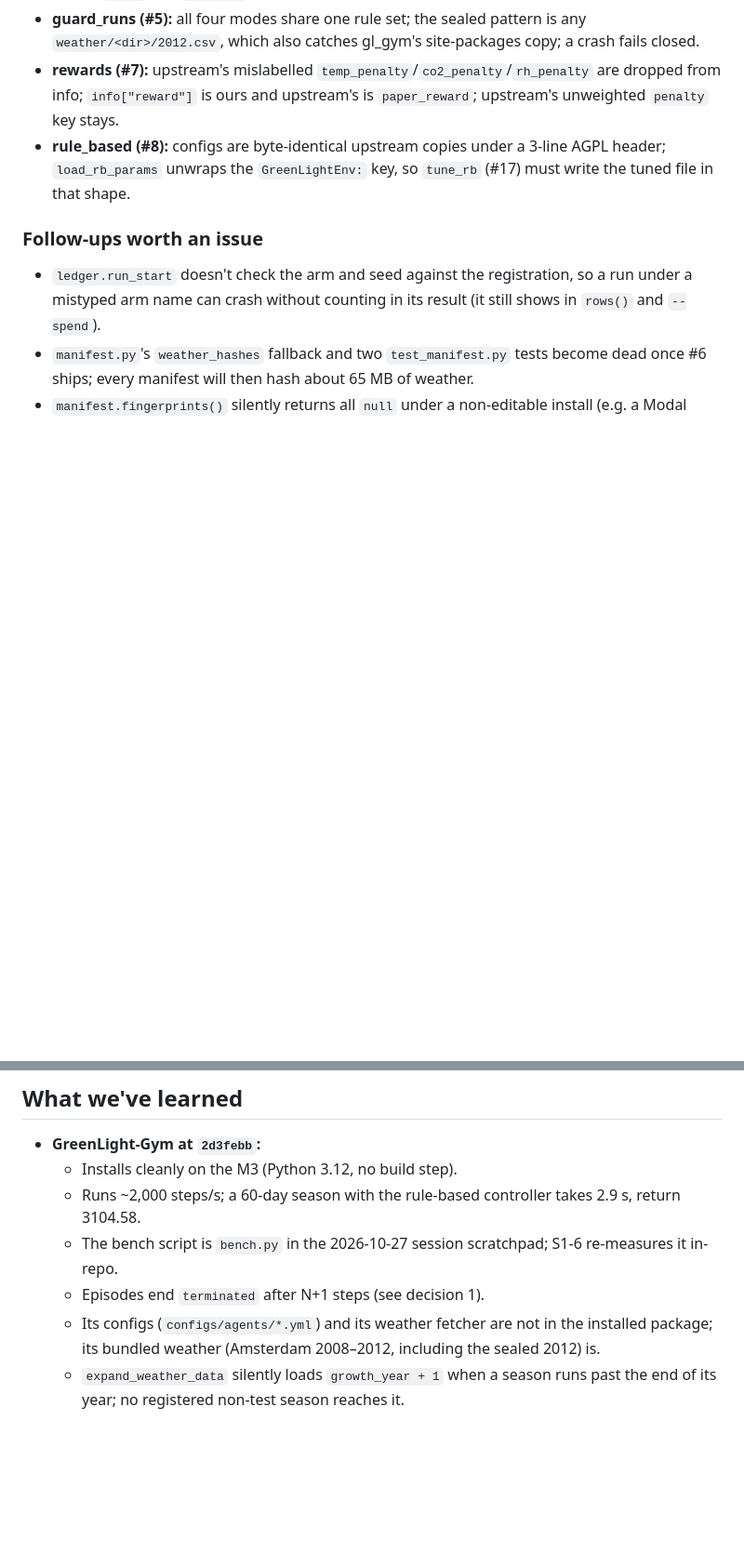
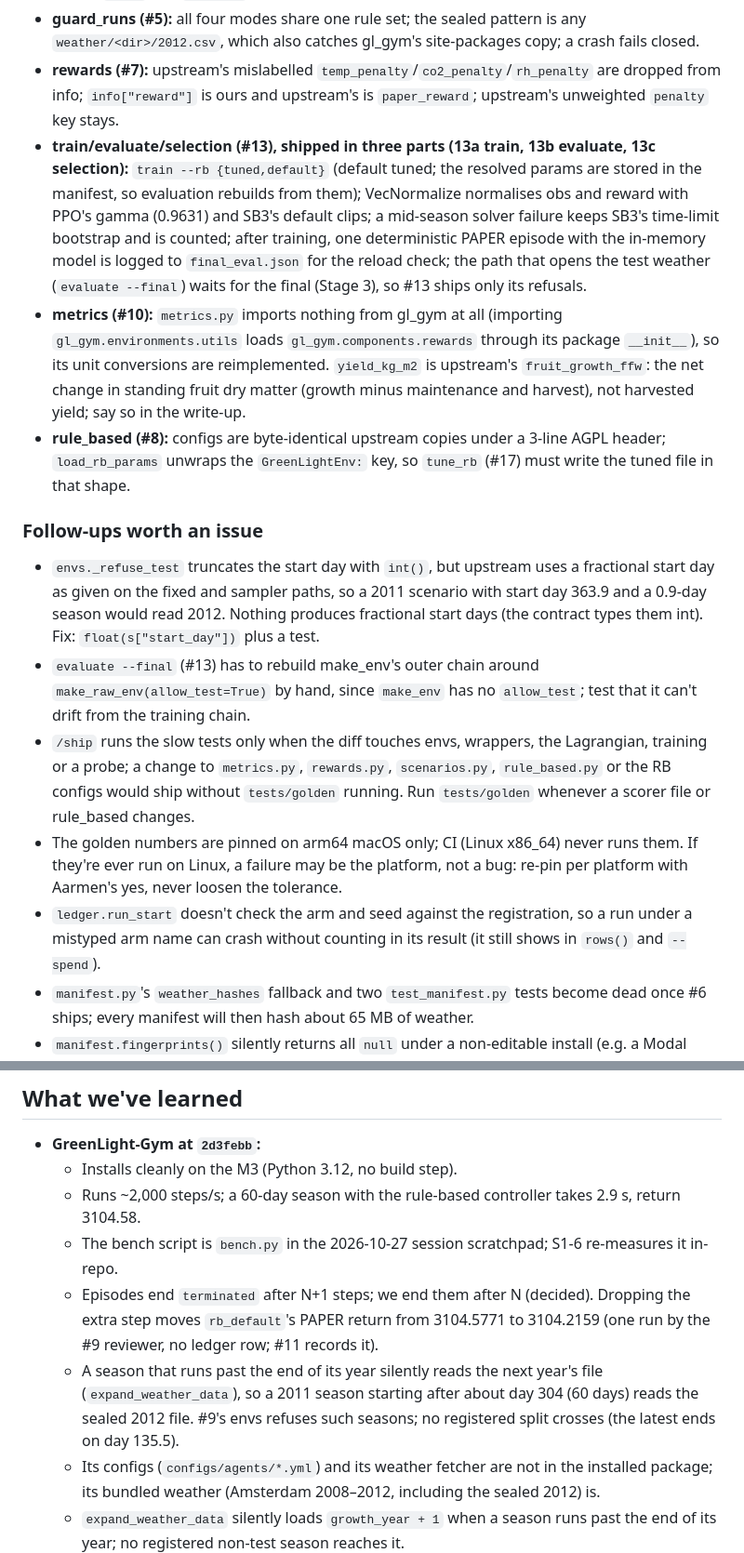
Before and after one commit to aarmens702-hub/greenleaf-dashboard, a Markdown page: docs/STATUS.md, 2 parts joined by grey strips. Shown at 93% size. Rendered like a GitHub page; blank space fills up the shorter version.

```diff
--- a/docs/STATUS.md
+++ b/docs/STATUS.md
@@ -57,9 +60,15 @@
 - **check_locks (#4):** standalone (doesn't import the ledger it polices); strict open-run rule (every committed `run` needs a `run-end`); exits 0 when no ledger file exists yet; CI can't run it (shallow clone), `/ship` and `/promote` do.
 - **guard_runs (#5):** all four modes share one rule set; the sealed pattern is any `weather/<dir>/2012.csv`, which also catches gl_gym's site-packages copy; a crash fails closed.
 - **rewards (#7):** upstream's mislabelled `temp_penalty`/`co2_penalty`/`rh_penalty` are dropped from info; `info["reward"]` is ours and upstream's is `paper_reward`; upstream's unweighted `penalty` key stays.
+- **train/evaluate/selection (#13), shipped in three parts (13a train, 13b evaluate, 13c selection):** `train --rb {tuned,default}` (default tuned; the resolved params are stored in the manifest, so evaluation rebuilds from them); VecNormalize normalises obs and reward with PPO's gamma (0.9631) and SB3's default clips; a mid-season solver failure keeps SB3's time-limit bootstrap and is counted; after training, one deterministic PAPER episode with the in-memory model is logged to `final_eval.json` for the reload check; the path that opens the test weather (`evaluate --final`) waits for the final (Stage 3), so #13 ships only its refusals.
+- **metrics (#10):** `metrics.py` imports nothing from gl_gym at all (importing `gl_gym.environments.utils` loads `gl_gym.components.rewards` through its package `__init__`), so its unit conversions are reimplemented. `yield_kg_m2` is upstream's `fruit_growth_ffw`: the net change in standing fruit dry matter (growth minus maintenance and harvest), not harvested yield; say so in the write-up.
 - **rule_based (#8):** configs are byte-identical upstream copies under a 3-line AGPL header; `load_rb_params` unwraps the `GreenLightEnv:` key, so `tune_rb` (#17) must write the tuned file in that shape.
 
 ### Follow-ups worth an issue
+- `envs._refuse_test` truncates the start day with `int()`, but upstream uses a fractional start day as given on the fixed and sampler paths, so a 2011 scenario with start day 363.9 and a 0.9-day season would read 2012. Nothing produces fractional start days (the contract types them int). Fix: `float(s["start_day"])` plus a test.
+- `evaluate --final` (#13) has to rebuild make_env's outer chain around `make_raw_env(allow_test=True)` by hand, since `make_env` has no `allow_test`; test that it can't drift from the training chain.
+- `/ship` runs the slow tests only when the diff touches envs, wrappers, the Lagrangian, training or a probe; a change to `metrics.py`, `rewards.py`, `scenarios.py`, `rule_based.py` or the RB configs would ship without `tests/golden` running. Run `tests/golden` whenever a scorer file or rule_based changes.
+- The golden numbers are pinned on arm64 macOS only; CI (Linux x86_64) never runs them. If they're ever run on Linux, a failure may be the platform, not a bug: re-pin per platform with Aarmen's yes, never loosen the tolerance.
 - `ledger.run_start` doesn't check the arm and seed against the registration, so a run under a mistyped arm name can crash without counting in its result (it still shows in `rows()` and `--spend`).
 - `manifest.py`'s `weather_hashes` fallback and two `test_manifest.py` tests become dead once #6 ships; every manifest will then hash about 65 MB of weather.
 - `manifest.fingerprints()` silently returns all `null` under a non-editable install (e.g. a Modal image built `--no-editable`); raise if `docs/PROTOCOL.md` is missing.
@@ -77,7 +86,8 @@
   - Installs cleanly on the M3 (Python 3.12, no build step).
   - Runs ~2,000 steps/s; a 60-day season with the rule-based controller takes 2.9 s, return 3104.58.
   - The bench script is `bench.py` in the 2026-10-27 session scratchpad; S1-6 re-measures it in-repo.
-  - Episodes end `terminated` after N+1 steps (see decision 1).
+  - Episodes end `terminated` after N+1 steps; we end them after N (decided). Dropping the extra step moves `rb_default`'s PAPER return from 3104.5771 to 3104.2159 (one run by the #9 reviewer, no ledger row; #11 records it).
+  - A season that runs past the end of its year silently reads the next year's file (`expand_weather_data`), so a 2011 season starting after about day 304 (60 days) reads the sealed 2012 file. #9's envs refuses such seasons; no registered split crosses (the latest ends on day 135.5).
   - Its configs (`configs/agents/*.yml`) and its weather fetcher are not in the installed package; its bundled weather (Amsterdam 2008–2012, including the sealed 2012) is.
   - `expand_weather_data` silently loads `growth_year + 1` when a season runs past the end of its year; no registered non-test season reaches it.
   - The rule-based controller returns absolute controls; it needs an env with `normalize_actions=False`.
```
Also changed, not shown: other parts of docs/STATUS.md (+13 -8 lines), docs/ARCHITECTURE.md (+2 -1 lines).
